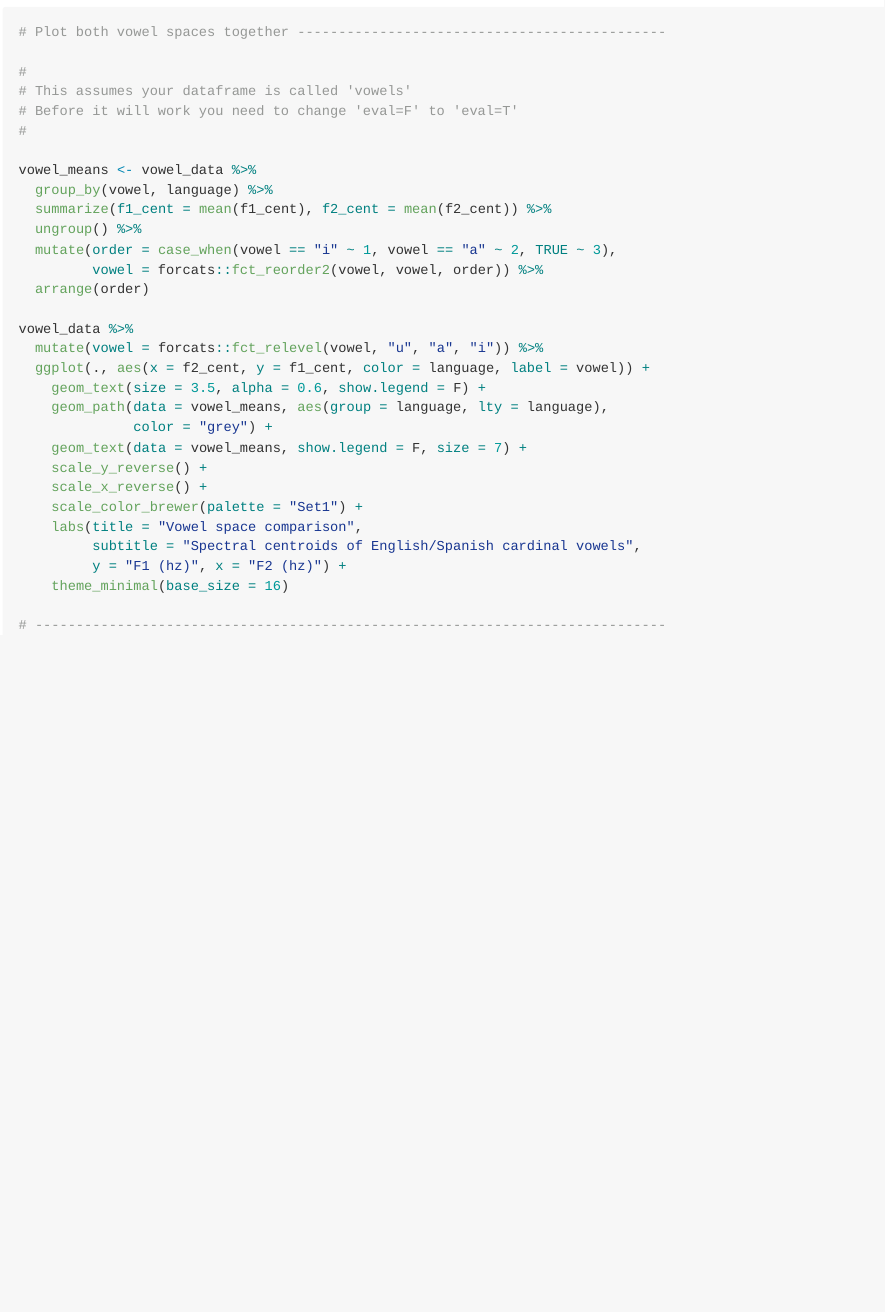
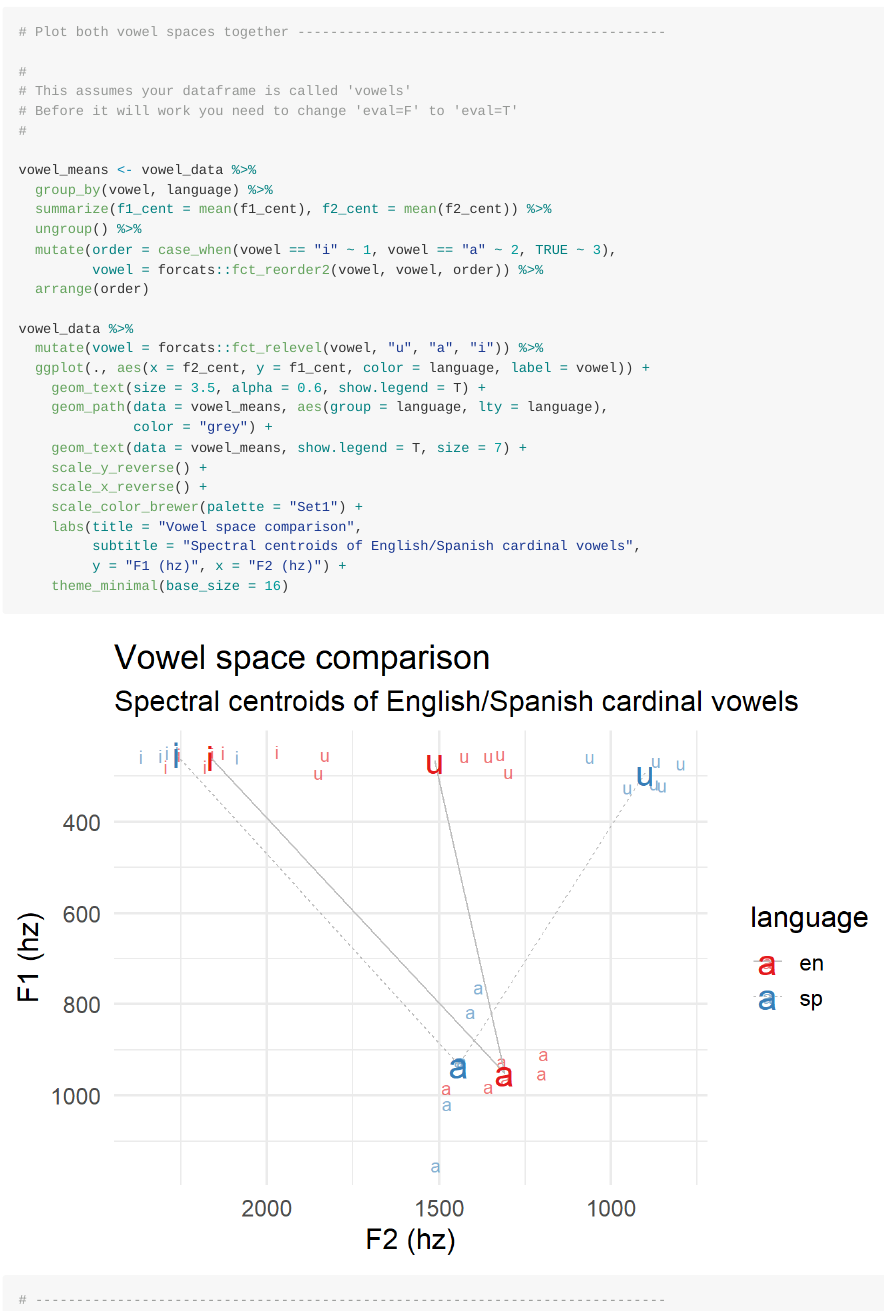
Before and after one commit to kparrish92/pa_3, an R Markdown document (readme.rmd): the page in a window 1100 px wide, from 5960 px down. The pictures show the output file readme.md that the author committed with the source, drawn offline in the style of GitHub.

Commit message:
Realized I have a small brain

```diff
--- a/readme.rmd
+++ b/readme.rmd
@@ -171,10 +171,10 @@ vowel_means <- vowel_data %>%
 vowel_data %>%
   mutate(vowel = forcats::fct_relevel(vowel, "u", "a", "i")) %>%
   ggplot(., aes(x = f2_cent, y = f1_cent, color = language, label = vowel)) +
-    geom_text(size = 3.5, alpha = 0.6, show.legend = F) +
+    geom_text(size = 3.5, alpha = 0.6, show.legend = T) +
     geom_path(data = vowel_means, aes(group = language, lty = language),
               color = "grey") +
-    geom_text(data = vowel_means, show.legend = F, size = 7) +
+    geom_text(data = vowel_means, show.legend = T, size = 7) +
     scale_y_reverse() +
     scale_x_reverse() +
     scale_color_brewer(palette = "Set1") +
```
Also changed, not shown: readme.md, readme_files/figure-gfm/plot5-1.png (added), readme.rmd (2 more changed lines).
